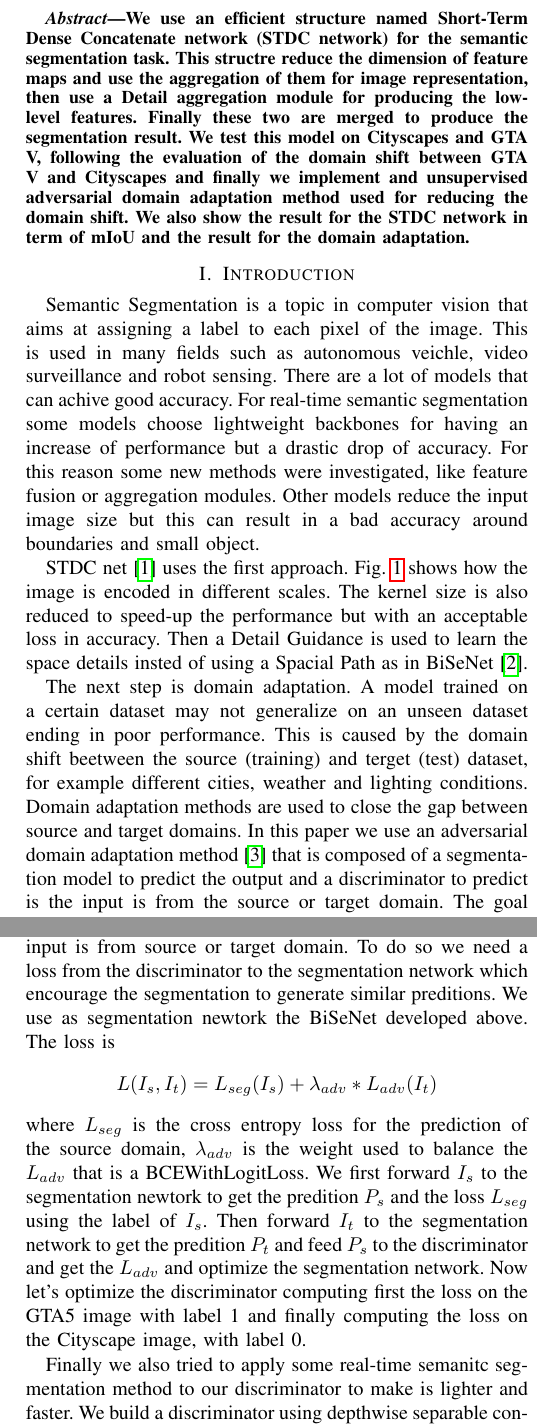
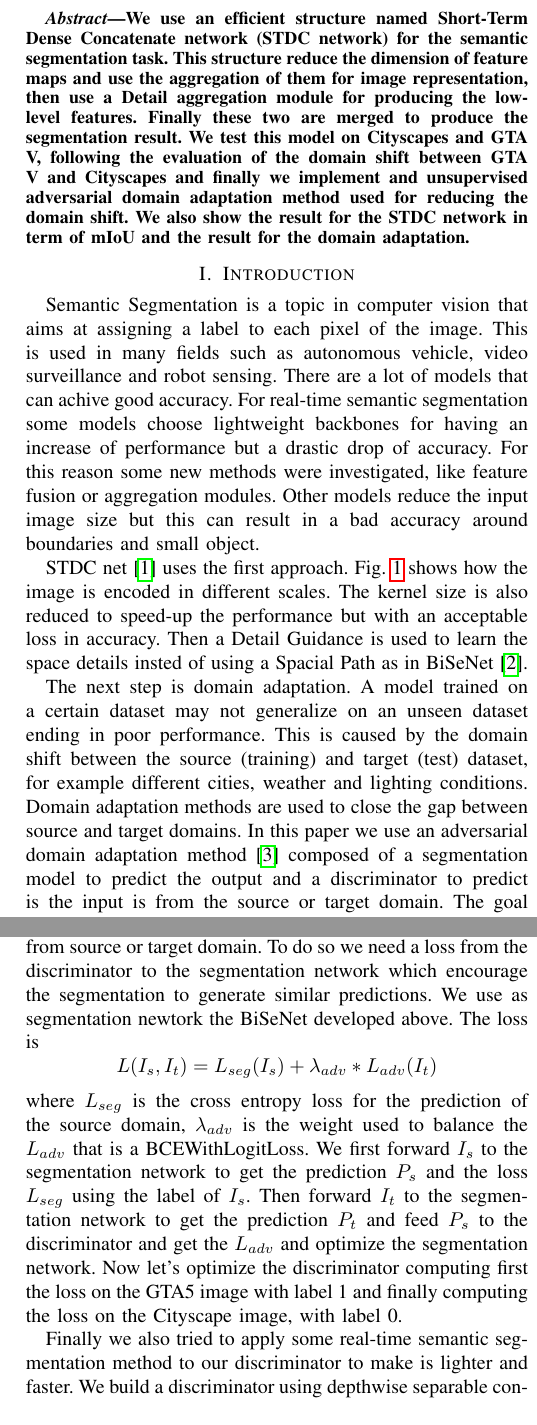
Before and after one commit to Riden15/Real-time-Domain-Adaptation-in-Semantic-Segmentation, a LaTeX paper (Latex/report.tex): two parts of the columns of pages 1 and 2 of 4, joined at a grey line, cut so that both start at the same text. Compiled offline with pdfLaTeX.

Commit message:
little changes

```diff
--- a/Latex/main.tex
+++ b/Latex/report.tex
@@ -40,7 +40,7 @@ sXXXXXX@studenti.polito.it}
 
 \begin{abstract}
 We use an efficient structure named Short-Term Dense Concatenate network (STDC network) for the semantic segmentation task. This
-structre reduce the dimension of feature maps and use the aggregation of them for image representation, then use a Detail aggregation
+structure reduce the dimension of feature maps and use the aggregation of them for image representation, then use a Detail aggregation
 module for producing the low-level features. Finally these two are merged to produce the segmentation result. We test this model on
 Cityscapes and GTA V, following the evaluation of the domain shift between GTA V and Cityscapes and finally we implement and
 unsupervised adversarial domain adaptation method used for reducing the domain shift. We also show the result for the STDC network in
@@ -50,19 +50,19 @@ term of mIoU and the result for the domain adaptation.
 
 \section{Introduction}
 Semantic Segmentation is a topic in computer vision that aims at assigning a label to each pixel of the image. This is used in many fields
-such as autonomous veichle, video surveillance and robot sensing. There are a lot of models that can achive good accuracy. For real-time
+such as autonomous vehicle, video surveillance and robot sensing. There are a lot of models that can achive good accuracy. For real-time
 semantic segmentation some models choose lightweight backbones for having an increase of performance but a drastic drop of accuracy. For
 this reason some new methods were investigated, like feature fusion or aggregation modules. Other models reduce the input image size
 but this can result in a bad accuracy around boundaries and small object.
 
-STDC net \cite{b1} uses the first approach. Fig.~\ref{stdc_net} shows how the image is encoded in different scales. The kernel size is also reduced
+STDC net \cite{b1} uses the first approach. Fig.~\ref{fig:stdc_net} shows how the image is encoded in different scales. The kernel size is also reduced
 to speed-up the performance but with an acceptable loss in accuracy. Then a Detail Guidance is used to learn the space details insted of
 using a Spacial Path as in BiSeNet \cite{b2}.
 
 The next step is domain adaptation. A model trained on a certain dataset may not generalize on an unseen dataset ending in poor performance.
-This is caused by the domain shift beetween the source (training) and terget (test) dataset, for example different cities, weather and
+This is caused by the domain shift between the source (training) and target (test) dataset, for example different cities, weather and
 lighting conditions. Domain adaptation methods are used to close the gap between source and target domains. In this paper we use an
-adversarial domain adaptation method \cite{b3} that is composed of a segmentation model to predict the output and a discriminator to
+adversarial domain adaptation method \cite{b3} composed of a segmentation model to predict the output and a discriminator to
 predict is the input is from the source or target domain. The goal is to generate a segmentation output from the segmentation part that
 fool the discriminator, meaning that the segmentation output is similar between source and target domains. We show experiments done on
 the adaptation between GTAV and Cityscapes.
@@ -107,17 +107,17 @@ feature from Stage 3 with this last part.
 The main idea of the unsupervised adversarial domain adaptation method \cite{b3} is to create a segmentation network that classify the source
 image (that as a label) and the target image (without annotations). Then those two predictions are given to the discriminator that
 has to distinguish whether the input is from source or target domain. To do so we need a loss from the discriminator to the
-segmentation network which encourage the segmentation to generate similar preditions. We use as segmentation newtork the BiSeNet
+segmentation network which encourage the segmentation to generate similar predictions. We use as segmentation newtork the BiSeNet
 developed above. The loss is
 \[L(I_s,I_t) = L_{seg}(I_s) + \lambda_{adv}*L_{adv}(I_t)\]
 where \(L_{seg}\) is the cross entropy loss for the prediction of the source domain, \(\lambda_{adv}\) is the weight used to
 balance the \(L_{adv}\) that is a BCEWithLogitLoss.
-We first forward \(I_s\) to the segmentation newtork to get the predition \(P_s\) and the loss \(L_{seg}\) using the label of \(I_s\).
-Then forward \(I_t\) to the segmentation network to get the predition \(P_t\) and feed \(P_s\) to the discriminator and get the
+We first forward \(I_s\) to the segmentation network to get the prediction \(P_s\) and the loss \(L_{seg}\) using the label of \(I_s\).
+Then forward \(I_t\) to the segmentation network to get the prediction \(P_t\) and feed \(P_s\) to the discriminator and get the
 \(L_{adv}\) and optimize the segmentation network. Now let's optimize the discriminator computing first the loss on the GTA5 image
 with label 1 and finally computing the loss on the Cityscape image, with label 0.
 
-Finally we also tried to apply some real-time semanitc segmentation method to our discriminator to make is lighter and faster.
+Finally we also tried to apply some real-time semantic segmentation method to our discriminator to make is lighter and faster.
 We build a discriminator using depthwise separable convolutions, following MobileNets \cite{b6}. These are composed of two part:
 depthwise convolutions and pointwise convolutions. Depthwise convolutions are used to filter each input channel, but they can
 only filter so we use pointwise convolutions (1 x 1 kernel size) to generate new features. Now our discriminator is based on blocks of
```
Also changed, not shown: Latex/main.pdf (deleted), Latex/report.pdf (added), Latex/report.tex (26 more changed lines), 6 other files.
